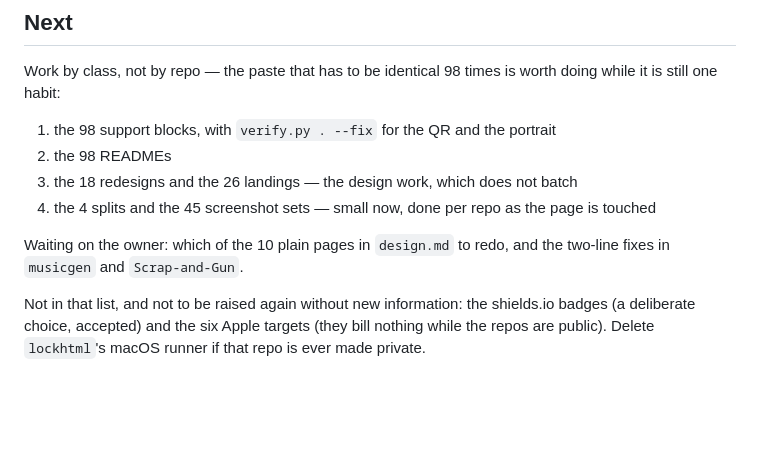
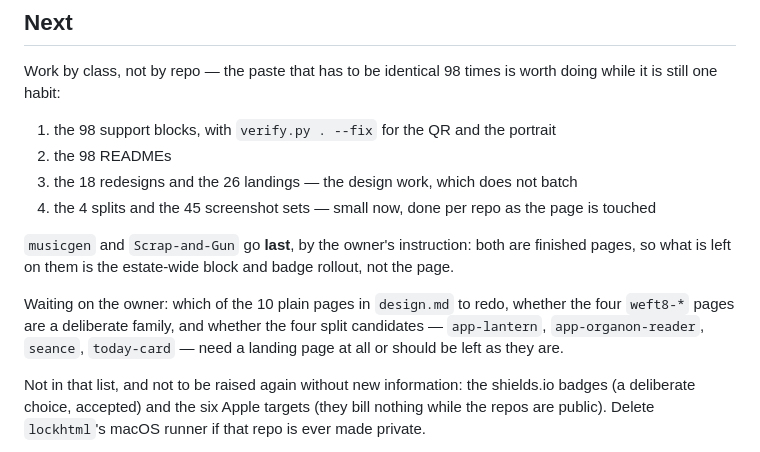
Before and after one commit to drsamonline/audit, a Markdown page: log/2026-11/2026-11-03-presentation-audit.md, the part around the change. GitHub-like rendering; blank space fills up the shorter version.

Commit message:
order: musicgen and Scrap-and-Gun go last
Both are finished pages, so what is left on them is the estate-wide block
and badge rollout, not the page. Held to the end by the owner's instruction
rather than worked first as the two near-complete repos.

```diff
--- a/log/2026-11/2026-11-03-presentation-audit.md
+++ b/log/2026-11/2026-11-03-presentation-audit.md
@@ -190,8 +190,13 @@ still one habit:
 3. the 18 redesigns and the 26 landings — the design work, which does not batch
 4. the 4 splits and the 45 screenshot sets — small now, done per repo as the page is touched
 
-Waiting on the owner: which of the 10 plain pages in `design.md` to redo, and the two-line fixes in
-`musicgen` and `Scrap-and-Gun`.
+`musicgen` and `Scrap-and-Gun` go **last**, by the owner's instruction: both are finished pages, so
+what is left on them is the estate-wide block and badge rollout, not the page.
+
+Waiting on the owner: which of the 10 plain pages in `design.md` to redo, whether the four
+`weft8-*` pages are a deliberate family, and whether the four split candidates — `app-lantern`,
+`app-organon-reader`, `seance`, `today-card` — need a landing page at all or should be left as they
+are.
 
 Not in that list, and not to be raised again without new information: the shields.io badges (a
 deliberate choice, accepted) and the six Apple targets (they bill nothing while the repos are
```
Also changed, not shown: reports/2026-11-presentation-audit/README.md (+4 -0 lines).
